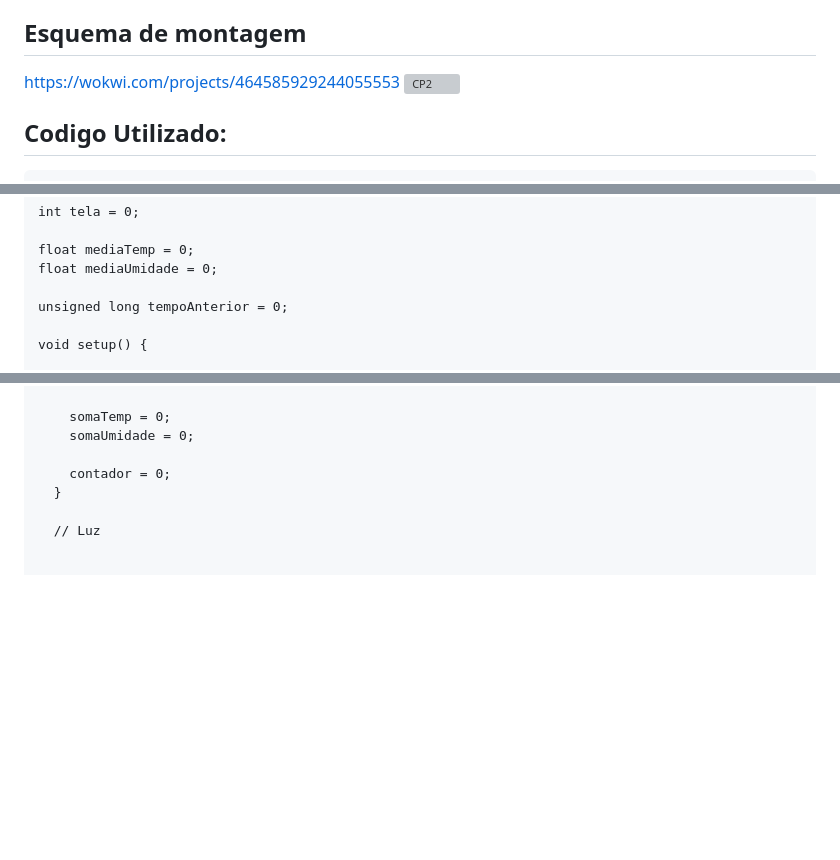
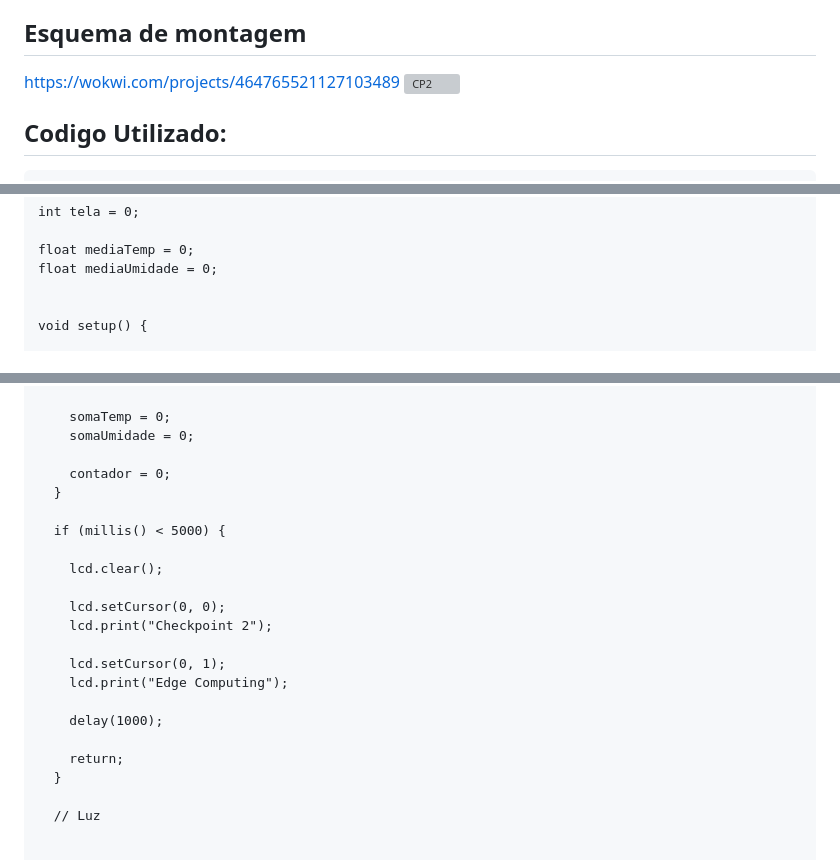
Before and after one commit to panicq-dev/fiap-checkpoints-sprints, a Markdown page: Edge Computing/CP2/README.md, 3 parts joined by grey strips. Drawn GitHub-style; blank space fills up the shorter version; grey boxes are pictures that could not be loaded.

```diff
--- a/Edge Computing/CP2/README.md
+++ b/Edge Computing/CP2/README.md
@@ -31,7 +31,7 @@ Outro ponto de atenção foi a criação do sistema de navegação entre três t
 Para executar o projeto, é necessário realizar a montagem do circuito conforme o esquema disponibilizado no link da simulação. Após a montagem, instale as bibliotecas LiquidCrystal_I2C e Adafruit DHT Unified no IDE do Arduino e faça o upload do código para a placa. Ajustes nos limites do LDR (LUZ_OK e LUZ_ALERTA) podem ser necessários dependendo das condições de iluminação do ambiente.
 
 ## Esquema de montagem
-https://wokwi.com/projects/464585929244055553
+https://wokwi.com/projects/464765521127103489
 <img width="1161" height="613" alt="CP2" src="https://github.com/user-attachments/assets/853a7602-08c7-441b-9668-a9b2b484b35c" />
 
 ## Codigo Utilizado:
@@ -111,7 +111,6 @@ int tela = 0;
 float mediaTemp = 0;
 float mediaUmidade = 0;
 
-unsigned long tempoAnterior = 0;
 
 void setup() {
 
@@ -184,6 +183,21 @@ void loop() {
     somaUmidade = 0;
 
     contador = 0;
+  }
+
+  if (millis() < 5000) {
+
+    lcd.clear();
+
+    lcd.setCursor(0, 0);
+    lcd.print("Checkpoint 2");
+
+    lcd.setCursor(0, 1);
+    lcd.print("Edge Computing");
+
+    delay(1000);
+
+    return;
   }
 
   // Luz
```
